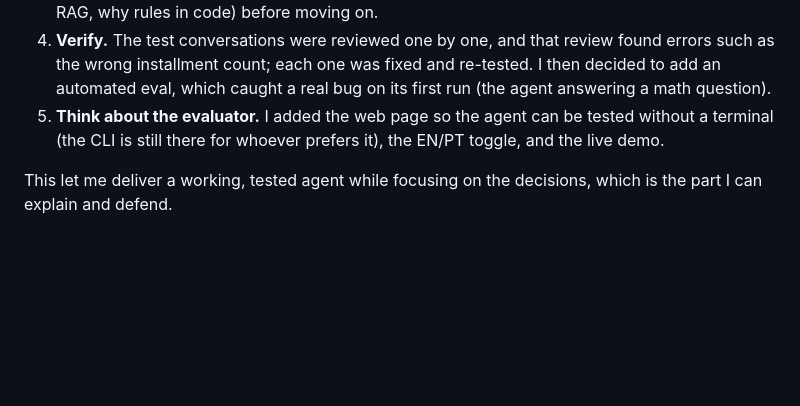
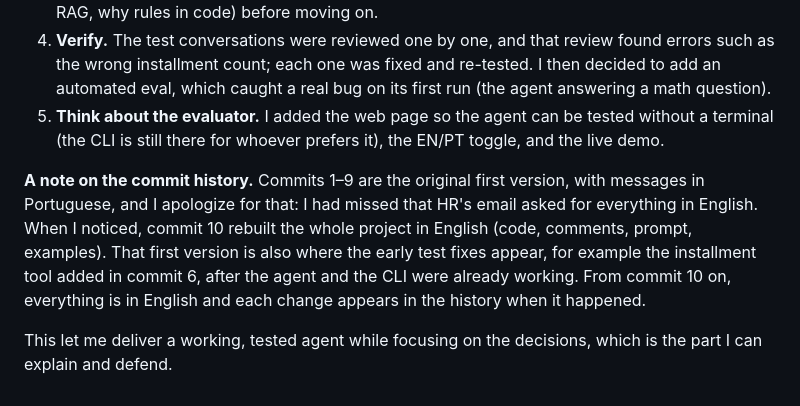
Before and after one commit to Neo-Vertex/emporio-da-musica-agent, a Markdown page: README.md, the part around the change. GitHub-like rendering; blank space fills up the shorter version.

Commit message:
README: note on the commit history (commits 1-9 in Portuguese, rebuilt in English in commit 10)

```diff
--- a/README.md
+++ b/README.md
@@ -149,4 +149,6 @@ I built this project with the help of **Claude (Anthropic)**, used throughout th
 4. **Verify.** The test conversations were reviewed one by one, and that review found errors such as the wrong installment count; each one was fixed and re-tested. I then decided to add an automated eval, which caught a real bug on its first run (the agent answering a math question).
 5. **Think about the evaluator.** I added the web page so the agent can be tested without a terminal (the CLI is still there for whoever prefers it), the EN/PT toggle, and the live demo.
 
+**A note on the commit history.** Commits 1–9 are the original first version, with messages in Portuguese, and I apologize for that: I had missed that HR's email asked for everything in English. When I noticed, commit 10 rebuilt the whole project in English (code, comments, prompt, examples). That first version is also where the early test fixes appear, for example the installment tool added in commit 6, after the agent and the CLI were already working. From commit 10 on, everything is in English and each change appears in the history when it happened.
+
 This let me deliver a working, tested agent while focusing on the decisions, which is the part I can explain and defend.
```
